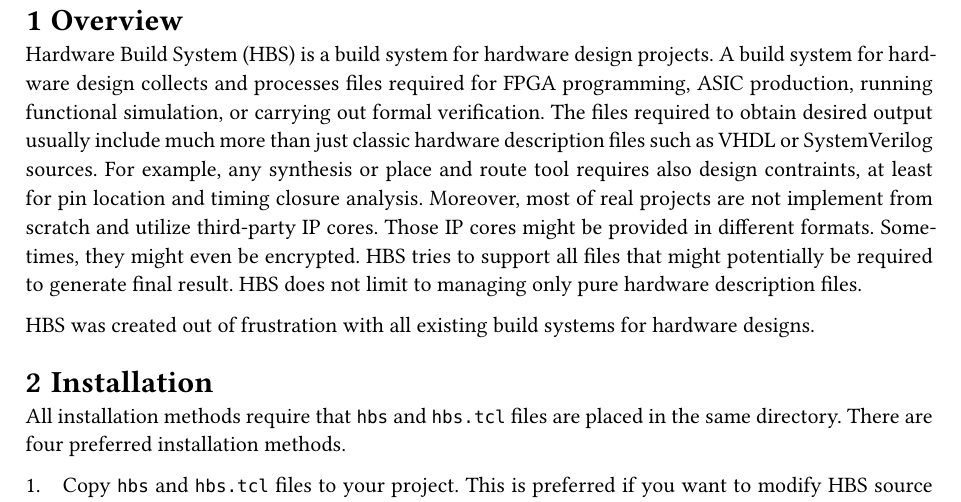
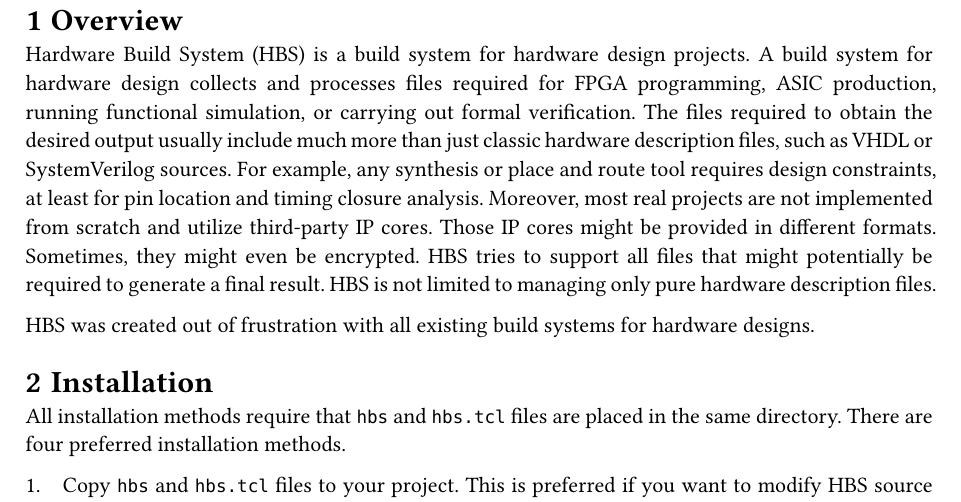
Before and after one commit to m-kru/hbs, a Typst document (user-manual/main.typ, which reads user-manual/overview.typ): part of page 6 of 22, cut so that both start at the same text. Compiled offline with Typst 0.15.

Commit message:
user-manual: Some fixes in overview

```diff
--- a/user-manual/overview.typ
+++ b/user-manual/overview.typ
@@ -2,12 +2,12 @@
 
 Hardware Build System (HBS) is a build system for hardware design projects.
 A build system for hardware design collects and processes files required for FPGA programming, ASIC production, running functional simulation, or carrying out formal verification.
-The files required to obtain desired output usually include much more than just classic hardware description files such as VHDL or SystemVerilog sources.
-For example, any synthesis or place and route tool requires also design contraints, at least for pin location and timing closure analysis.
-Moreover, most of real projects are not implement from scratch and utilize third-party IP cores.
+The files required to obtain the desired output usually include much more than just classic hardware description files, such as VHDL or SystemVerilog sources.
+For example, any synthesis or place and route tool requires design constraints, at least for pin location and timing closure analysis.
+Moreover, most real projects are not implemented from scratch and utilize third-party IP cores.
 Those IP cores might be provided in different formats.
 Sometimes, they might even be encrypted.
-HBS tries to support all files that might potentially be required to generate final result.
-HBS does not limit to managing only pure hardware description files.
+HBS tries to support all files that might potentially be required to generate a final result.
+HBS is not limited to managing only pure hardware description files.
 
 HBS was created out of frustration with all existing build systems for hardware designs.
```
Also changed, not shown: user-manual/hbs-user-manual.pdf.
